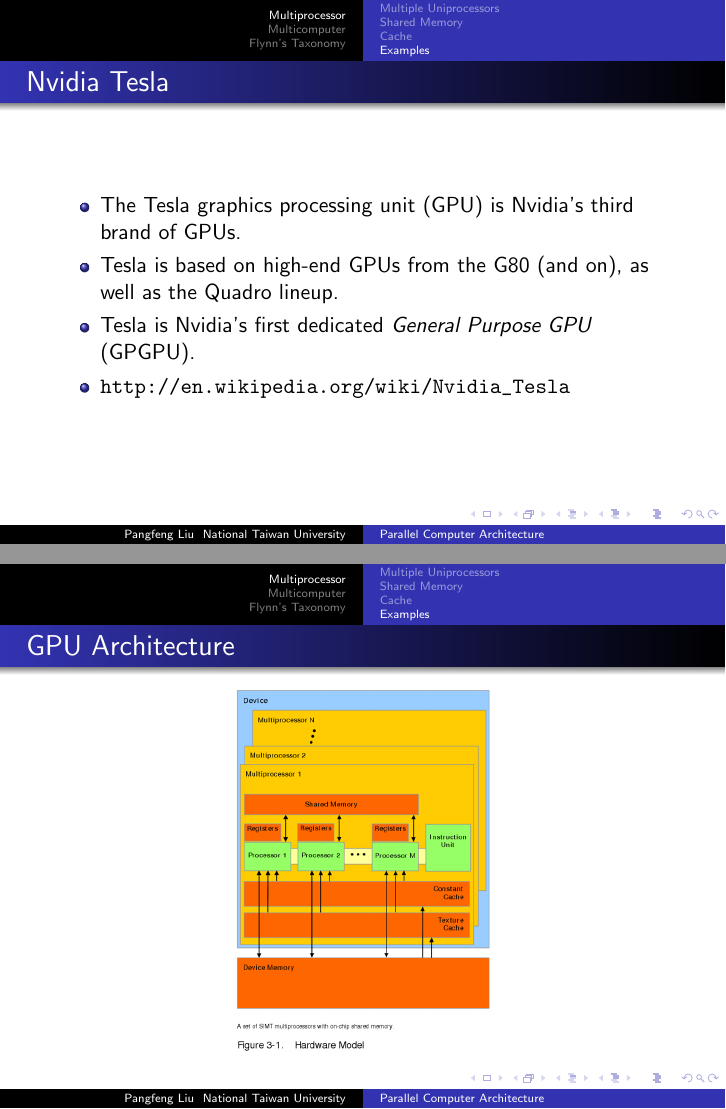
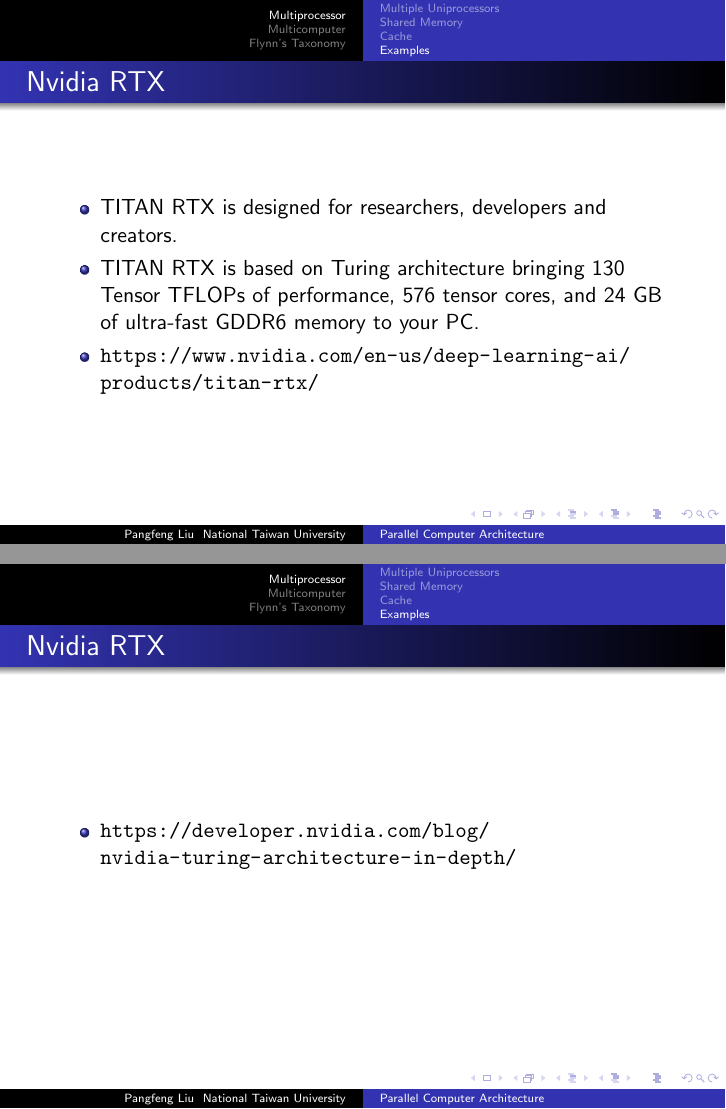
Before and after one commit to pangfengliu/parallelprogramming, LaTeX slides (architecture/PP-architecture.tex): pages 39 and 40 of 94 before the commit and pages 39 and 40 of 93 after it, joined at a grey line. Compiled offline with pdfLaTeX.

Commit message:
update GPU information

```diff
--- a/architecture/PP-architecture.tex
+++ b/architecture/PP-architecture.tex
@@ -375,41 +375,33 @@
 
 
 \begin{frame}
-\frametitle{Nvidia Tesla}
+\frametitle{Nvidia RTX}
 \begin{itemize}
-\item The Tesla graphics processing unit (GPU) is Nvidia's third brand
-  of GPUs.
-\item Tesla is based on high-end GPUs from the G80 (and on), as well
-  as the Quadro lineup.
-\item Tesla is Nvidia's first dedicated {\em General Purpose GPU}
-  (GPGPU).
-\item \url{http://en.wikipedia.org/wiki/Nvidia_Tesla}
+\item TITAN RTX is designed for researchers, developers and creators.
+\item TITAN RTX is based on Turing architecture bringing 130 Tensor TFLOPs of performance, 576 tensor cores, and 24 GB of ultra-fast GDDR6 memory to your PC.
+\item \url{https://www.nvidia.com/en-us/deep-learning-ai/products/titan-rtx/}
 \end{itemize}
 \end{frame}
+
+
+\begin{frame}
+\frametitle{Nvidia RTX}
+\begin{itemize}
+\item \url{https://developer.nvidia.com/blog/nvidia-turing-architecture-in-depth/}
+\end{itemize}
+\end{frame}
+
+
 
 \begin{frame}
 \frametitle{GPU Architecture}
 \centerline{\pgfimage[height=0.8\textheight]{GPU-hardware}}
 \end{frame}
 
-\begin{frame}
-\frametitle{Nvidia Tesla}
-\centerline{\pgfimage[width=0.8\textwidth]{tesla}}
-\end{frame}
 
 \begin{frame}
-\frametitle{C1060}
-\begin{itemize}
-\item 240 processors at 1.30 GHz.
-\item 4096 MB of GDDR3 memory.
-\item 102.4 GB/s memory bandwidth.
-\item 933.12 GFLOPs single precision, 77.76 GFLOPs double precision.
-\end{itemize}
-\end{frame}
-
-\begin{frame}
-\frametitle{Tesla Architecture}
-\centerline{\pgfimage[width=0.8\textwidth]{tesla-architecture}}
+\frametitle{GPU Architecture}
+\centerline{\pgfimage[height=0.8\textheight]{GPU-host-device-memory.png}}
 \end{frame}
 
 \begin{frame}
```
Also changed, not shown: architecture/GPU-host-device-memory.png (added), architecture/PP-architecture.pdf, architecture/PP-architecture.tex (13 more changed lines).
